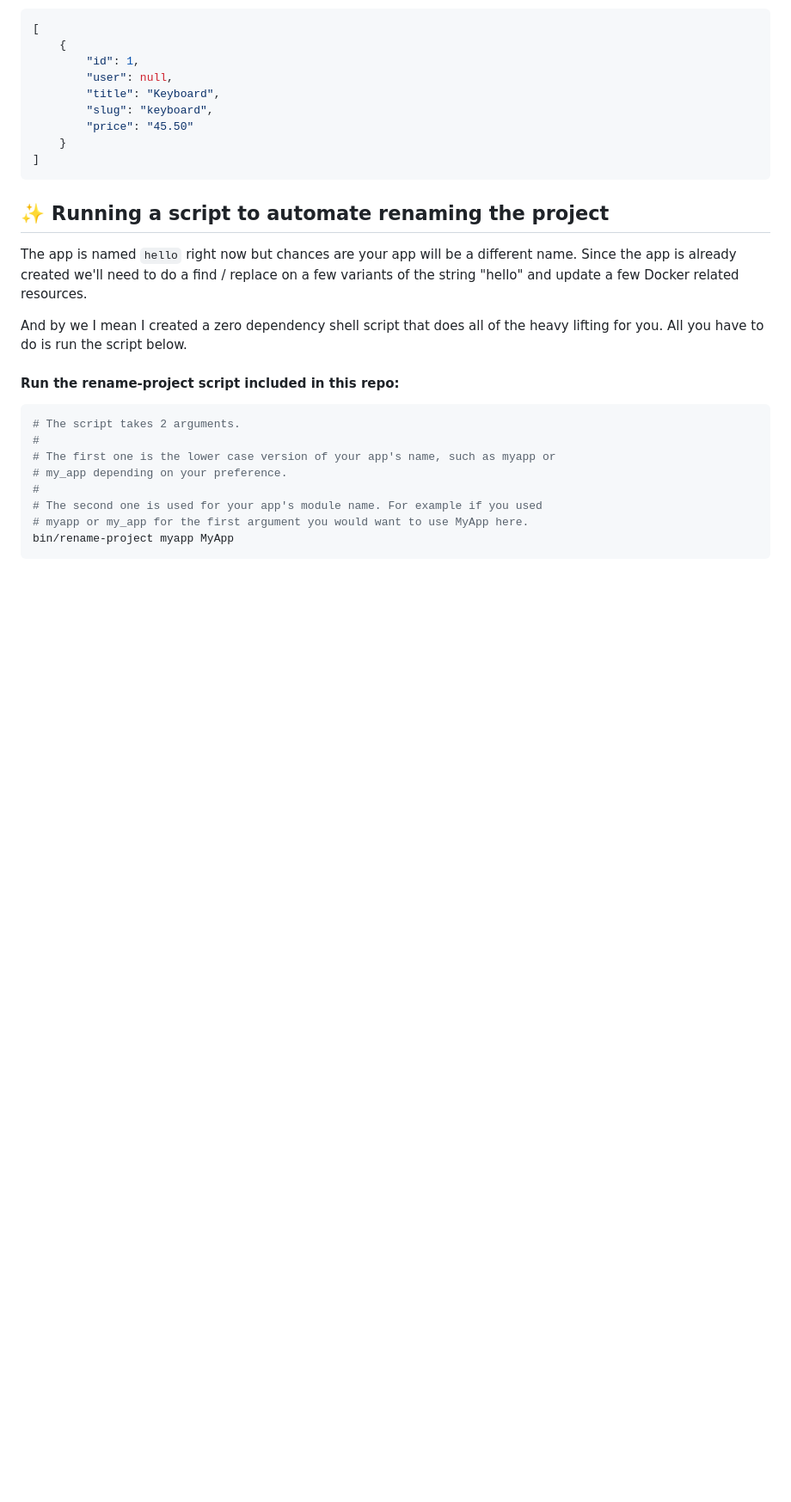
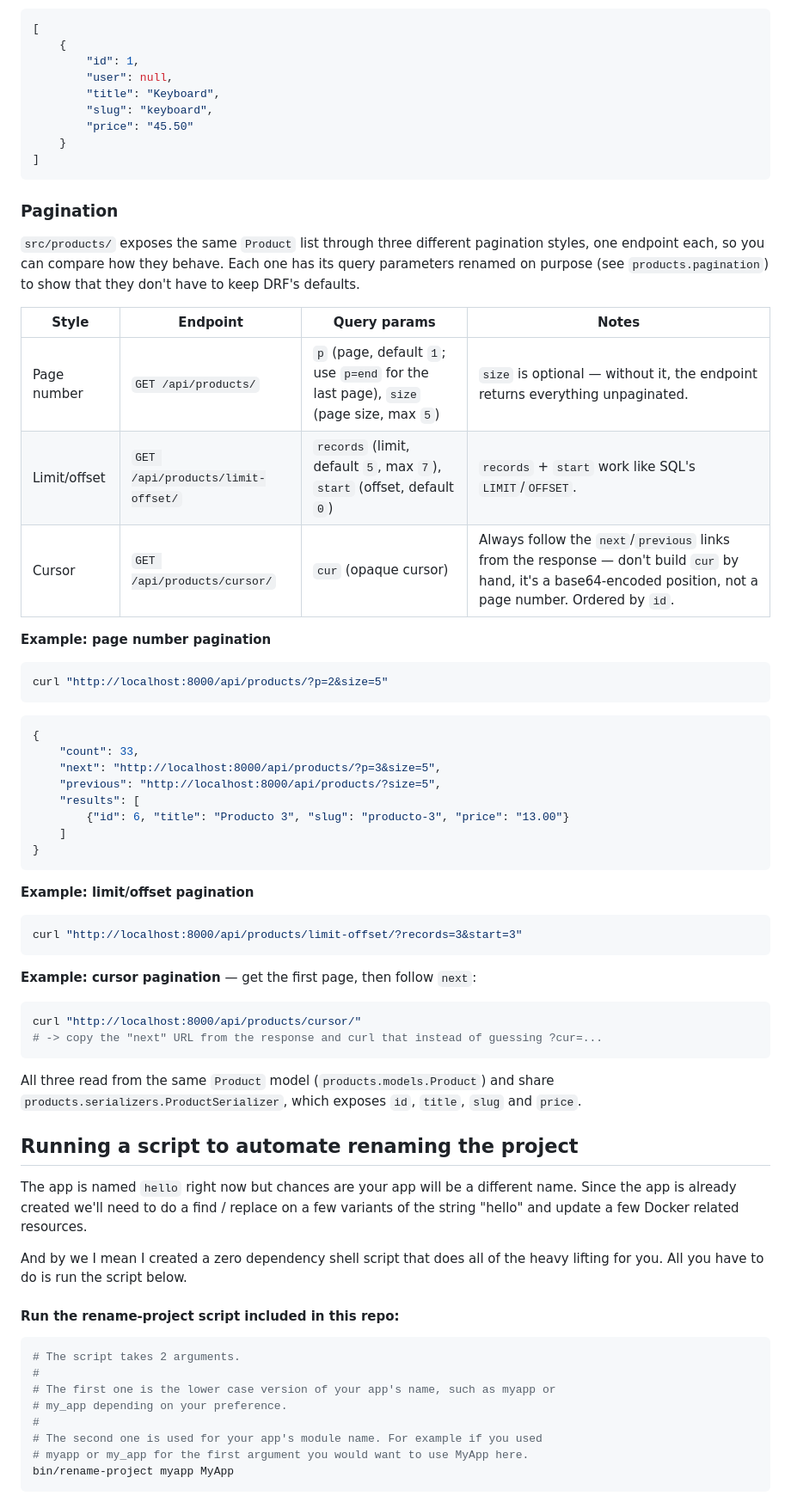
Before and after one commit to dani19flores/fullstack_test, a Markdown page: README.md, the part around one of its changes. Shown at 86% size. Rendered like a GitHub page; blank space fills up the shorter version.

Commit message:
Add pagination section to README with examples for different styles

````diff
--- a/README.md
+++ b/README.md
@@ -303,7 +303,54 @@ will instead return a JSON array like:
 ]
 ```
 
-## ✨ Running a script to automate renaming the project
+### Pagination
+
+`src/products/` exposes the same `Product` list through three different
+pagination styles, one endpoint each, so you can compare how they behave.
+Each one has its query parameters renamed on purpose (see
+`products.pagination`) to show that they don't have to keep DRF's defaults.
+
+| Style | Endpoint | Query params | Notes |
+|---|---|---|---|
+| Page number | `GET /api/products/` | `p` (page, default `1`; use `p=end` for the last page), `size` (page size, max `5`) | `size` is optional — without it, the endpoint returns everything unpaginated. |
+| Limit/offset | `GET /api/products/limit-offset/` | `records` (limit, default `5`, max `7`), `start` (offset, default `0`) | `records` + `start` work like SQL's `LIMIT`/`OFFSET`. |
+| Cursor | `GET /api/products/cursor/` | `cur` (opaque cursor) | Always follow the `next`/`previous` links from the response — don't build `cur` by hand, it's a base64-encoded position, not a page number. Ordered by `id`. |
+
+**Example: page number pagination**
+
+```bash
+curl "http://localhost:8000/api/products/?p=2&size=5"
+```
+
+```json
+{
+    "count": 33,
+    "next": "http://localhost:8000/api/products/?p=3&size=5",
+    "previous": "http://localhost:8000/api/products/?size=5",
+    "results": [
+        {"id": 6, "title": "Producto 3", "slug": "producto-3", "price": "13.00"}
+    ]
+}
+```
+
+**Example: limit/offset pagination**
+
+```bash
+curl "http://localhost:8000/api/products/limit-offset/?records=3&start=3"
+```
+
+**Example: cursor pagination** — get the first page, then follow `next`:
+
+```bash
+curl "http://localhost:8000/api/products/cursor/"
+# -> copy the "next" URL from the response and curl that instead of guessing ?cur=...
+```
+
+All three read from the same `Product` model (`products.models.Product`) and
+share `products.serializers.ProductSerializer`, which exposes `id`, `title`,
+`slug` and `price`.
+
+## Running a script to automate renaming the project
 
 The app is named `hello` right now but chances are your app will be a different
 name. Since the app is already created we'll need to do a find / replace on a
````
Also changed, not shown: other parts of README.md (+3 -3 lines).
